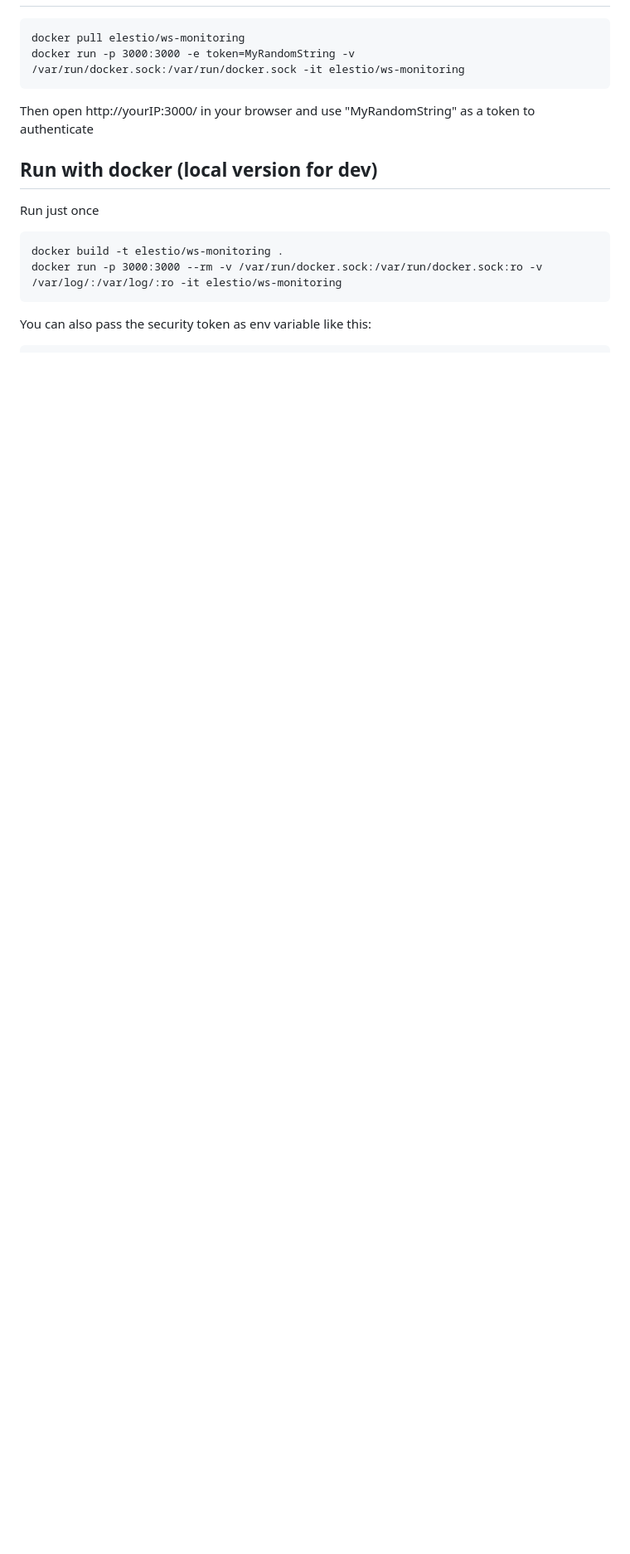
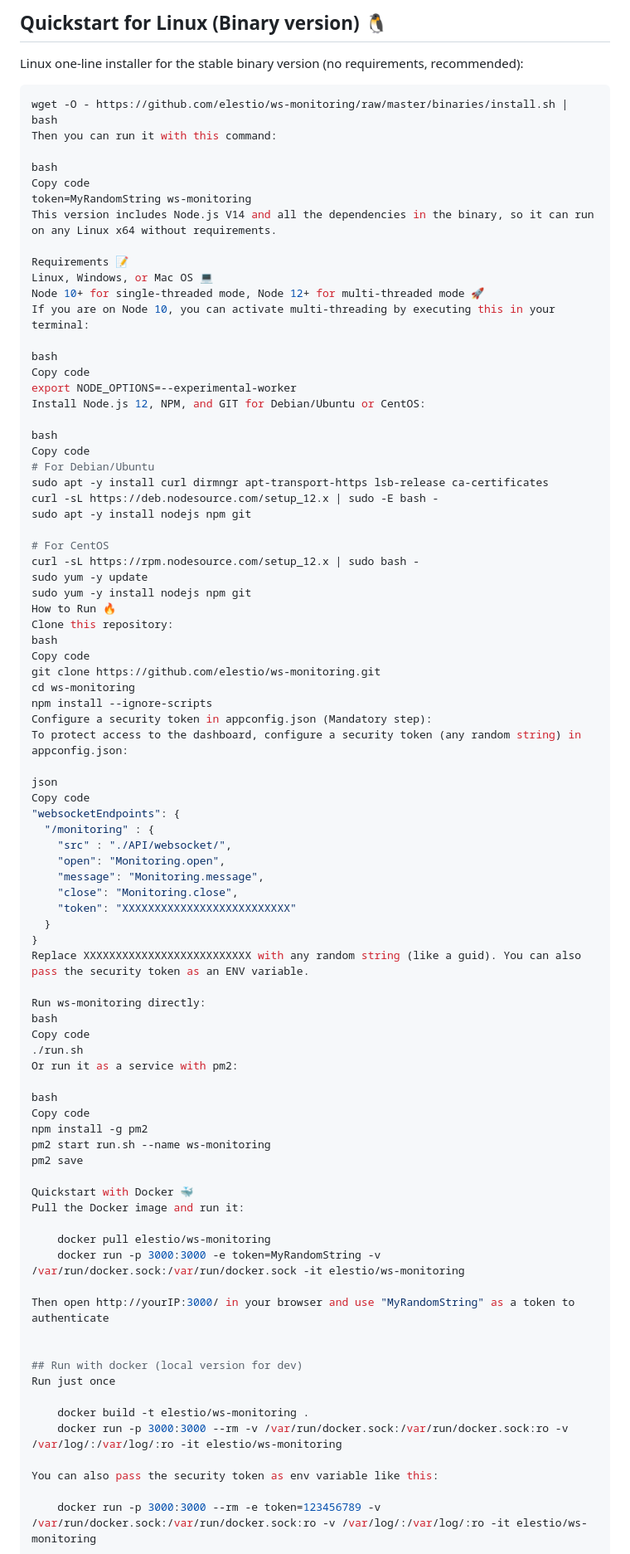
Before and after one commit to elestio/ws-monitoring, a Markdown page: README.md, the part around one of its changes. Shown at 83% size. Rendered like a GitHub page; blank space fills up the shorter version.

````diff
--- a/README.md
+++ b/README.md
@@ -106,3 +129,74 @@ or run as a service with pm2
+## Quickstart for Linux (Binary version) 🐧
+
+Linux one-line installer for the stable binary version (no requirements, recommended):
+
+```bash
+wget -O - https://github.com/elestio/ws-monitoring/raw/master/binaries/install.sh | bash
+Then you can run it with this command:
+
+bash
+Copy code
+token=MyRandomString ws-monitoring
+This version includes Node.js V14 and all the dependencies in the binary, so it can run on any Linux x64 without requirements.
+
+Requirements 📝
+Linux, Windows, or Mac OS 💻
+Node 10+ for single-threaded mode, Node 12+ for multi-threaded mode 🚀
+If you are on Node 10, you can activate multi-threading by executing this in your terminal:
+
+bash
+Copy code
+export NODE_OPTIONS=--experimental-worker
+Install Node.js 12, NPM, and GIT for Debian/Ubuntu or CentOS:
+
+bash
+Copy code
+# For Debian/Ubuntu
+sudo apt -y install curl dirmngr apt-transport-https lsb-release ca-certificates
+curl -sL https://deb.nodesource.com/setup_12.x | sudo -E bash -
+sudo apt -y install nodejs npm git
+
+# For CentOS
+curl -sL https://rpm.nodesource.com/setup_12.x | sudo bash -
+sudo yum -y update
+sudo yum -y install nodejs npm git
+How to Run 🔥
+Clone this repository:
+bash
+Copy code
+git clone https://github.com/elestio/ws-monitoring.git
+cd ws-monitoring
+npm install --ignore-scripts
+Configure a security token in appconfig.json (Mandatory step):
+To protect access to the dashboard, configure a security token (any random string) in appconfig.json:
+
+json
+Copy code
+"websocketEndpoints": {
+  "/monitoring" : {
+    "src" : "./API/websocket/",
+    "open": "Monitoring.open",
+    "message": "Monitoring.message",
+    "close": "Monitoring.close",
+    "token": "XXXXXXXXXXXXXXXXXXXXXXXXXX"
+  }
+}
+Replace XXXXXXXXXXXXXXXXXXXXXXXXXX with any random string (like a guid). You can also pass the security token as an ENV variable.
+
+Run ws-monitoring directly:
+bash
+Copy code
+./run.sh
+Or run it as a service with pm2:
+
+bash
+Copy code
+npm install -g pm2
+pm2 start run.sh --name ws-monitoring
+pm2 save
+
+Quickstart with Docker 🐳
+Pull the Docker image and run it:
 
     docker pull elestio/ws-monitoring
     docker run -p 3000:3000 -e token=MyRandomString -v /var/run/docker.sock:/var/run/docker.sock -it elestio/ws-monitoring
````
Also changed, not shown: other parts of README.md (+54 -34 lines).
